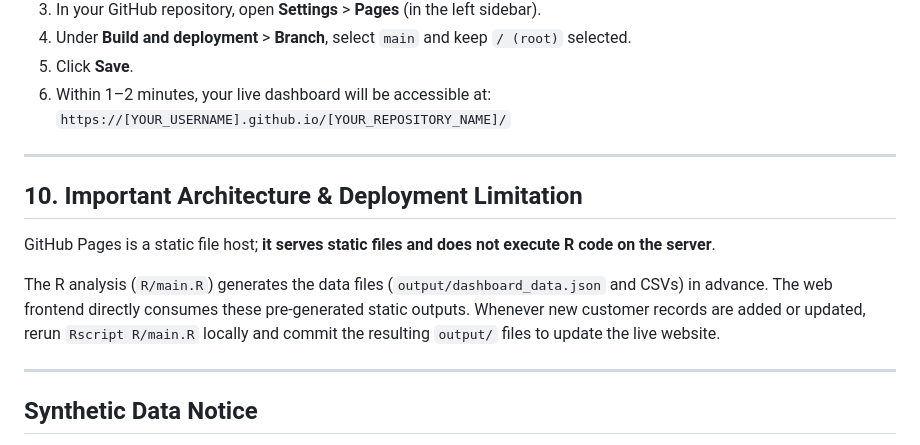
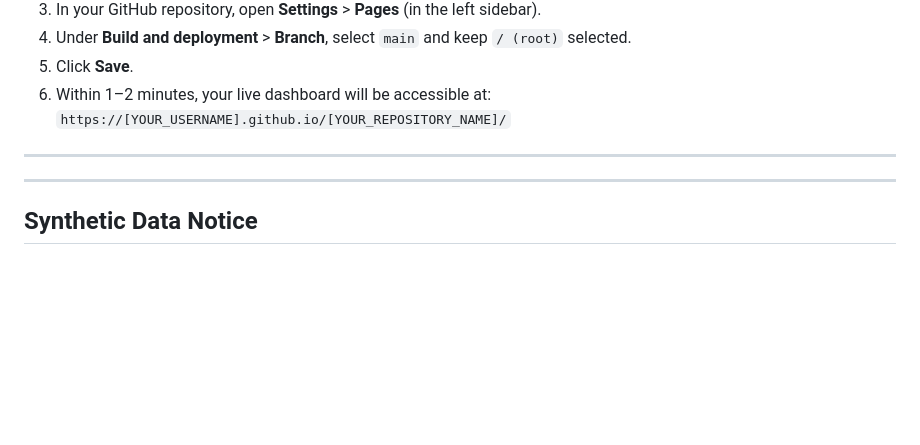
Before and after one commit to vinayakyudhanu57-cmd/customer-segmentation-for-small-businesses, a Markdown page: README.md, the part around the change. Drawn GitHub-style; blank space fills up the shorter version.

```diff
--- a/README.md
+++ b/README.md
@@ -138,13 +138,6 @@ Rscript tests/test_clustering.R
    `https://[YOUR_USERNAME].github.io/[YOUR_REPOSITORY_NAME]/`
 
 ---
-
-## 10. Important Architecture & Deployment Limitation
-
-GitHub Pages is a static file host; **it serves static files and does not execute R code on the server**.
-
-The R analysis (`R/main.R`) generates the data files (`output/dashboard_data.json` and CSVs) in advance. The web frontend directly consumes these pre-generated static outputs. Whenever new customer records are added or updated, rerun `Rscript R/main.R` locally and commit the resulting `output/` files to update the live website.
-
 ---
 
 ## Synthetic Data Notice
```
